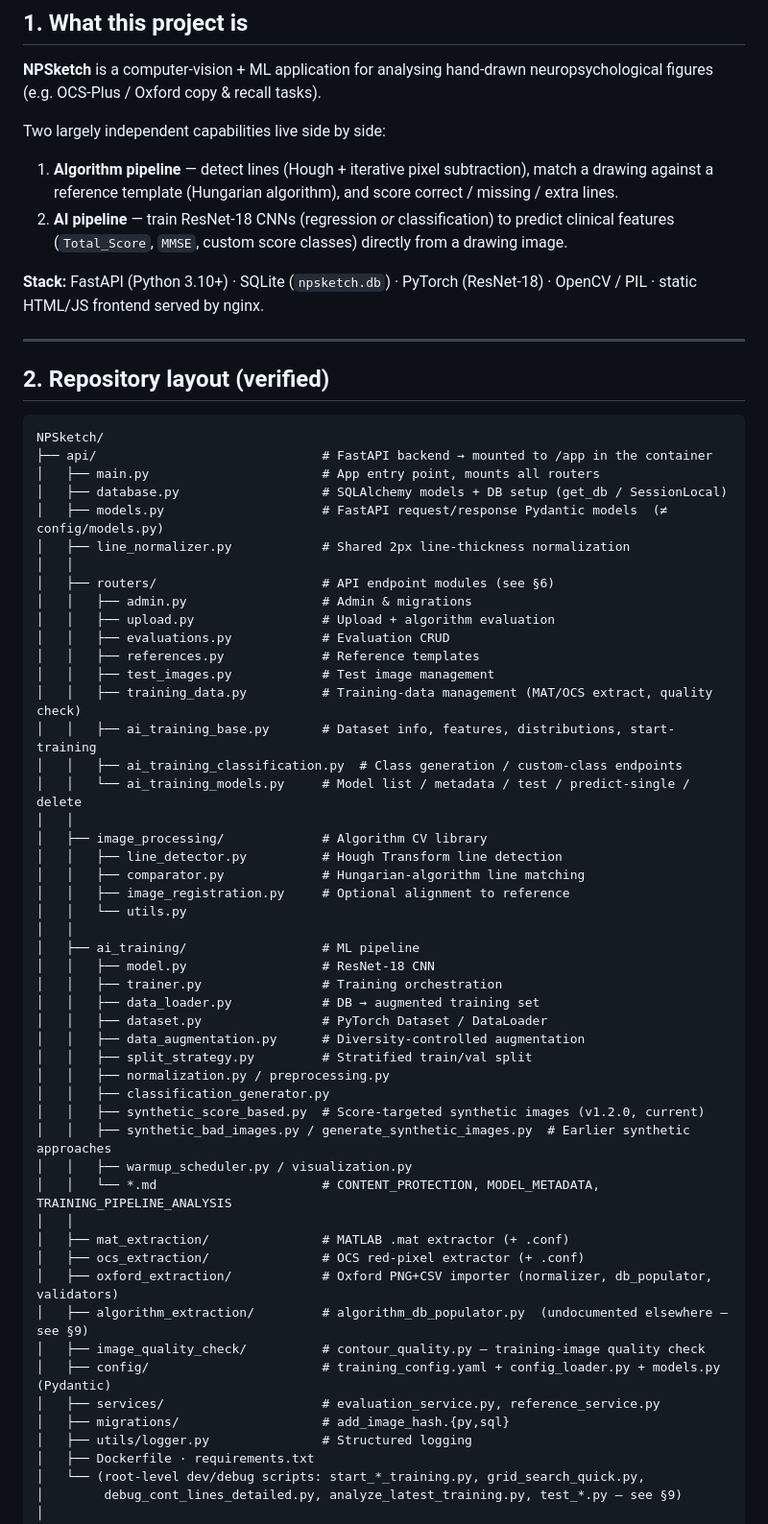
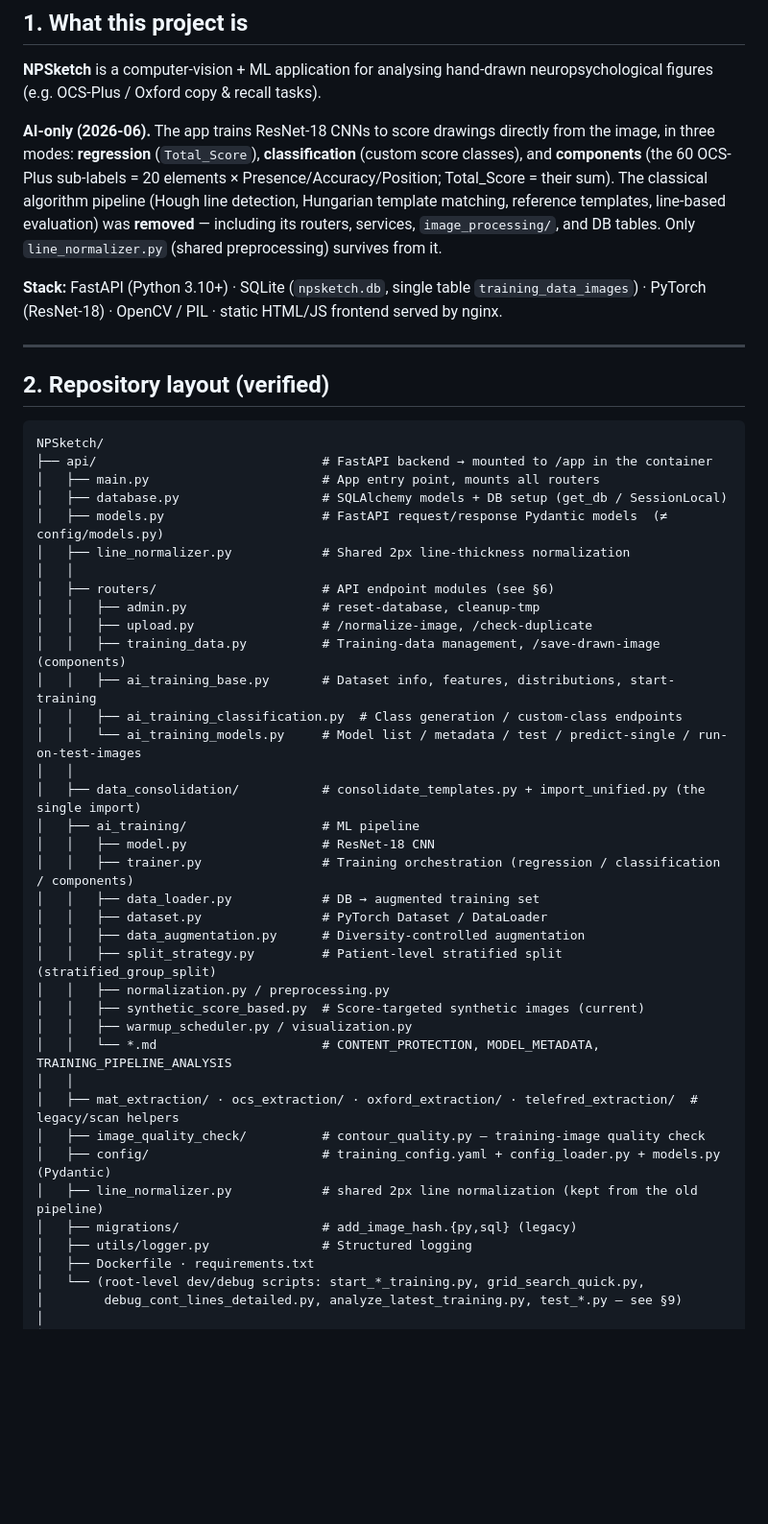
Before and after one commit to JenAIx/NPSketch, a Markdown page: CLAUDE.md, the part around one of its changes. Shown at 96% size. Rendered like a GitHub page; blank space fills up the shorter version.

```diff
--- a/CLAUDE.md
+++ b/CLAUDE.md
@@ -11,15 +11,15 @@ for the full functional documentation.
 **NPSketch** is a computer-vision + ML application for analysing hand-drawn neuropsychological
 figures (e.g. OCS-Plus / Oxford copy & recall tasks).
 
-Two largely independent capabilities live side by side:
+**AI-only (2026-06).** The app trains ResNet-18 CNNs to score drawings directly from the image,
+in three modes: **regression** (`Total_Score`), **classification** (custom score classes), and
+**components** (the 60 OCS-Plus sub-labels = 20 elements × Presence/Accuracy/Position; Total_Score =
+their sum). The classical algorithm pipeline (Hough line detection, Hungarian template matching,
+reference templates, line-based evaluation) was **removed** — including its routers, services,
+`image_processing/`, and DB tables. Only `line_normalizer.py` (shared preprocessing) survives from it.
 
-1. **Algorithm pipeline** — detect lines (Hough + iterative pixel subtraction), match a drawing
-   against a reference template (Hungarian algorithm), and score correct / missing / extra lines.
-2. **AI pipeline** — train ResNet-18 CNNs (regression *or* classification) to predict clinical
-   features (`Total_Score`, `MMSE`, custom score classes) directly from a drawing image.
-
-**Stack:** FastAPI (Python 3.10+) · SQLite (`npsketch.db`) · PyTorch (ResNet-18) · OpenCV / PIL ·
-static HTML/JS frontend served by nginx.
+**Stack:** FastAPI (Python 3.10+) · SQLite (`npsketch.db`, single table `training_data_images`) ·
+PyTorch (ResNet-18) · OpenCV / PIL · static HTML/JS frontend served by nginx.
 
 ---
 
@@ -34,44 +34,31 @@ NPSketch/
 │   ├── line_normalizer.py            # Shared 2px line-thickness normalization
 │   │
 │   ├── routers/                      # API endpoint modules (see §6)
-│   │   ├── admin.py                  # Admin & migrations
-│   │   ├── upload.py                 # Upload + algorithm evaluation
-│   │   ├── evaluations.py            # Evaluation CRUD
-│   │   ├── references.py             # Reference templates
-│   │   ├── test_images.py            # Test image management
-│   │   ├── training_data.py          # Training-data management (MAT/OCS extract, quality check)
+│   │   ├── admin.py                  # reset-database, cleanup-tmp
+│   │   ├── upload.py                 # /normalize-image, /check-duplicate
+│   │   ├── training_data.py          # Training-data management, /save-drawn-image (components)
 │   │   ├── ai_training_base.py       # Dataset info, features, distributions, start-training
 │   │   ├── ai_training_classification.py  # Class generation / custom-class endpoints
-│   │   └── ai_training_models.py     # Model list / metadata / test / predict-single / delete
+│   │   └── ai_training_models.py     # Model list / metadata / test / predict-single / run-on-test-images
 │   │
-│   ├── image_processing/             # Algorithm CV library
-│   │   ├── line_detector.py          # Hough Transform line detection
-│   │   ├── comparator.py             # Hungarian-algorithm line matching
-│   │   ├── image_registration.py     # Optional alignment to reference
-│   │   └── utils.py
-│   │
+│   ├── data_consolidation/           # consolidate_templates.py + import_unified.py (the single import)
 │   ├── ai_training/                  # ML pipeline
 │   │   ├── model.py                  # ResNet-18 CNN
-│   │   ├── trainer.py                # Training orchestration
+│   │   ├── trainer.py                # Training orchestration (regression / classification / components)
 │   │   ├── data_loader.py            # DB → augmented training set
 │   │   ├── dataset.py                # PyTorch Dataset / DataLoader
 │   │   ├── data_augmentation.py      # Diversity-controlled augmentation
-│   │   ├── split_strategy.py         # Stratified train/val split
+│   │   ├── split_strategy.py         # Patient-level stratified split (stratified_group_split)
 │   │   ├── normalization.py / preprocessing.py
-│   │   ├── classification_generator.py
-│   │   ├── synthetic_score_based.py  # Score-targeted synthetic images (v1.2.0, current)
-│   │   ├── synthetic_bad_images.py / generate_synthetic_images.py  # Earlier synthetic approaches
+│   │   ├── synthetic_score_based.py  # Score-targeted synthetic images (current)
 │   │   ├── warmup_scheduler.py / visualization.py
 │   │   └── *.md                      # CONTENT_PROTECTION, MODEL_METADATA, TRAINING_PIPELINE_ANALYSIS
 │   │
-│   ├── mat_extraction/               # MATLAB .mat extractor (+ .conf)
-│   ├── ocs_extraction/               # OCS red-pixel extractor (+ .conf)
-│   ├── oxford_extraction/            # Oxford PNG+CSV importer (normalizer, db_populator, validators)
-│   ├── algorithm_extraction/         # algorithm_db_populator.py  (undocumented elsewhere — see §9)
+│   ├── mat_extraction/ · ocs_extraction/ · oxford_extraction/ · telefred_extraction/  # legacy/scan helpers
 │   ├── image_quality_check/          # contour_quality.py — training-image quality check
 │   ├── config/                       # training_config.yaml + config_loader.py + models.py (Pydantic)
-│   ├── services/                     # evaluation_service.py, reference_service.py
-│   ├── migrations/                   # add_image_hash.{py,sql}
+│   ├── line_normalizer.py            # shared 2px line normalization (kept from the old pipeline)
+│   ├── migrations/                   # add_image_hash.{py,sql} (legacy)
 │   ├── utils/logger.py               # Structured logging
 │   ├── Dockerfile · requirements.txt
 │   └── (root-level dev/debug scripts: start_*_training.py, grid_search_quick.py,
```
Also changed, not shown: other parts of CLAUDE.md (+9 -10 lines), CHANGELOG.md (+21 -0 lines), README.md (+12 -11 lines).
